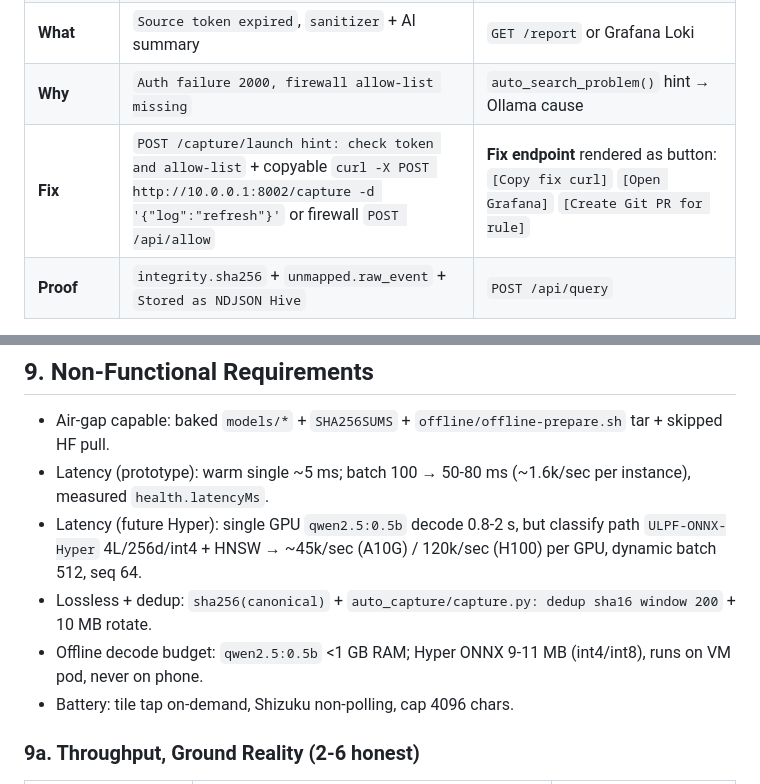
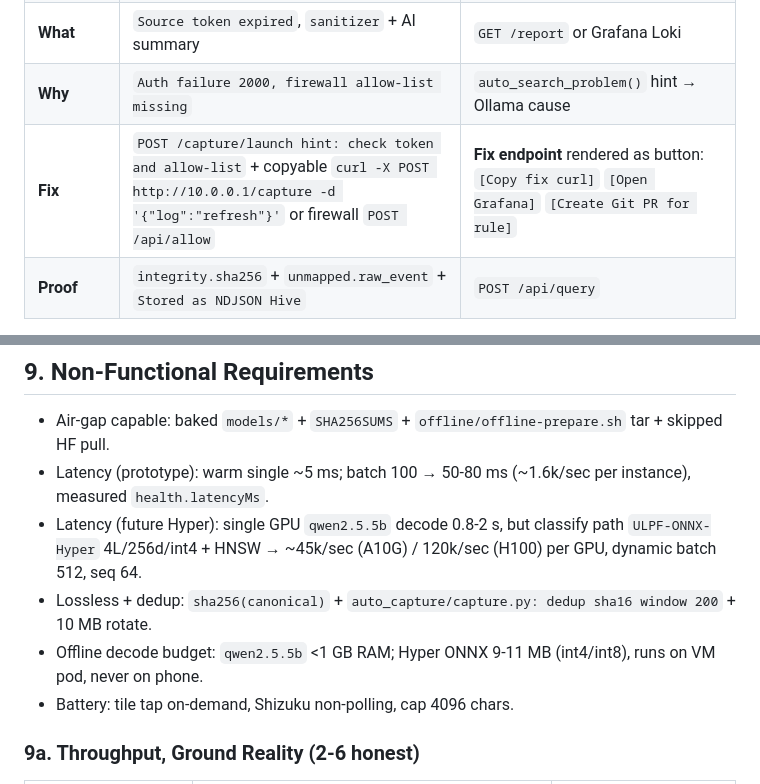
Before and after one commit to LusterSourav/logforce, a Markdown page: docs/ulpf/Prd.md, 2 parts joined by grey strips. GitHub-like rendering.

```diff
--- a/docs/ulpf/Prd.md
+++ b/docs/ulpf/Prd.md
@@ -226,7 +226,7 @@ Alternatives: Oracle Always Free `VM.Standard.E2.1.Micro` (1 OCPU, 1 GB, forever
 | **Template** | `E OuterTune Source Error <NUM>` (Drain3 `cluster_id`) | `GET /report → template` |
 | **What** | `Source token expired`, `sanitizer` + AI summary | `GET /report` or Grafana Loki |
 | **Why** | `Auth failure 2000, firewall allow-list missing` | `auto_search_problem()` hint → Ollama cause |
-| **Fix** | `POST /capture/launch hint: check token and allow-list` + copyable `curl -X POST http://10.0.0.1:8002/capture -d '{"log":"refresh"}'` or firewall `POST /api/allow` | **Fix endpoint** rendered as button: `[Copy fix curl]` `[Open Grafana]` `[Create Git PR for rule]` |
+| **Fix** | `POST /capture/launch hint: check token and allow-list` + copyable `curl -X POST http://10.0.0.1/capture -d '{"log":"refresh"}'` or firewall `POST /api/allow` | **Fix endpoint** rendered as button: `[Copy fix curl]` `[Open Grafana]` `[Create Git PR for rule]` |
 | **Proof** | `integrity.sha256` + `unmapped.raw_event` + `Stored as NDJSON Hive` | `POST /api/query` |
 
 The phone toast shows truncated fix; full report has the exact curl/URL to paste. No SSH at 3 AM.
@@ -239,9 +239,9 @@ The phone toast shows truncated fix; full report has the exact curl/URL to paste
 
 - Air-gap capable: baked `models/*` + `SHA256SUMS` + `offline/offline-prepare.sh` tar + skipped HF pull.
 - Latency (prototype): warm single ~5 ms; batch 100 → 50-80 ms (~1.6k/sec per instance), measured `health.latencyMs`.
-- Latency (future Hyper): single GPU `qwen2.5:0.5b` decode 0.8-2 s, but classify path `ULPF-ONNX-Hyper` 4L/256d/int4 + HNSW → ~45k/sec (A10G) / 120k/sec (H100) per GPU, dynamic batch 512, seq 64.
+- Latency (future Hyper): single GPU `qwen2.5.5b` decode 0.8-2 s, but classify path `ULPF-ONNX-Hyper` 4L/256d/int4 + HNSW → ~45k/sec (A10G) / 120k/sec (H100) per GPU, dynamic batch 512, seq 64.
 - Lossless + dedup: `sha256(canonical)` + `auto_capture/capture.py: dedup sha16 window 200` + 10 MB rotate.
-- Offline decode budget: `qwen2.5:0.5b` <1 GB RAM; Hyper ONNX 9-11 MB (int4/int8), runs on VM pod, never on phone.
+- Offline decode budget: `qwen2.5.5b` <1 GB RAM; Hyper ONNX 9-11 MB (int4/int8), runs on VM pod, never on phone.
 - Battery: tile tap on-demand, Shizuku non-polling, cap 4096 chars.
 
 ### 9a. Throughput, Ground Reality (2-6 honest)
```
Also changed, not shown: other parts of docs/ulpf/Prd.md (+22 -22 lines).
